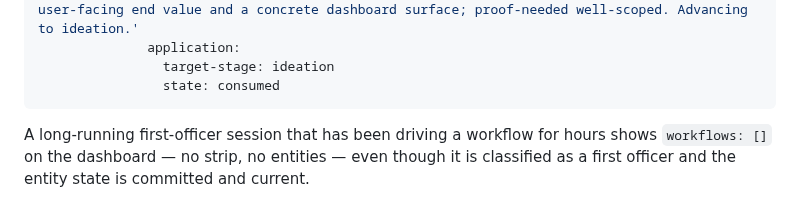
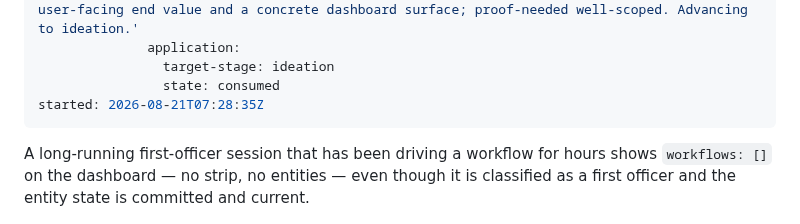
Before and after one commit to clkao/cargento, a Markdown page: fix-spacedock-freshness-gate/index.md, the part around the change. Drawn GitHub-style.

Commit message:
dispatch: fix-spacedock-freshness-gate entering ideation

```diff
--- a/fix-spacedock-freshness-gate/index.md
+++ b/fix-spacedock-freshness-gate/index.md
@@ -26,6 +26,7 @@ gates:
               application:
                 target-stage: ideation
                 state: consumed
+started: 2026-08-21T07:28:35Z
 ---
 
 A long-running first-officer session that has been driving a workflow for hours
```
